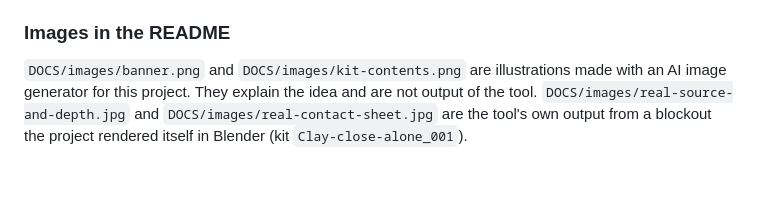
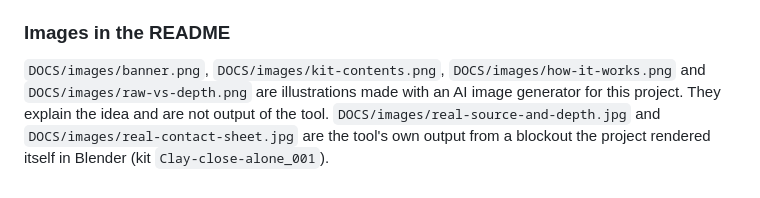
Before and after one commit to OSideMedia/depth-converter, a Markdown page: LICENSES/NOTICE.md, the part around the change. GitHub-like rendering.

```diff
--- a/LICENSES/NOTICE.md
+++ b/LICENSES/NOTICE.md
@@ -29,7 +29,8 @@ Depth Converter uses `video_depth_anything_vits.pth` from the Hugging Face repo
 
 ### Images in the README
 
-`DOCS/images/banner.png` and `DOCS/images/kit-contents.png` are illustrations made with an AI
+`DOCS/images/banner.png`, `DOCS/images/kit-contents.png`, `DOCS/images/how-it-works.png` and
+`DOCS/images/raw-vs-depth.png` are illustrations made with an AI
 image generator for this project. They explain the idea and are not output of the tool.
 `DOCS/images/real-source-and-depth.jpg` and `DOCS/images/real-contact-sheet.jpg` are the tool's
 own output from a blockout the project rendered itself in Blender (kit `Clay-close-alone_001`).
```
Also changed, not shown: CHANGELOG.md (+1 -1 lines), README.md (+4 -0 lines), DOCS/images/how-it-works.png (added), DOCS/images/raw-vs-depth.png (added).
